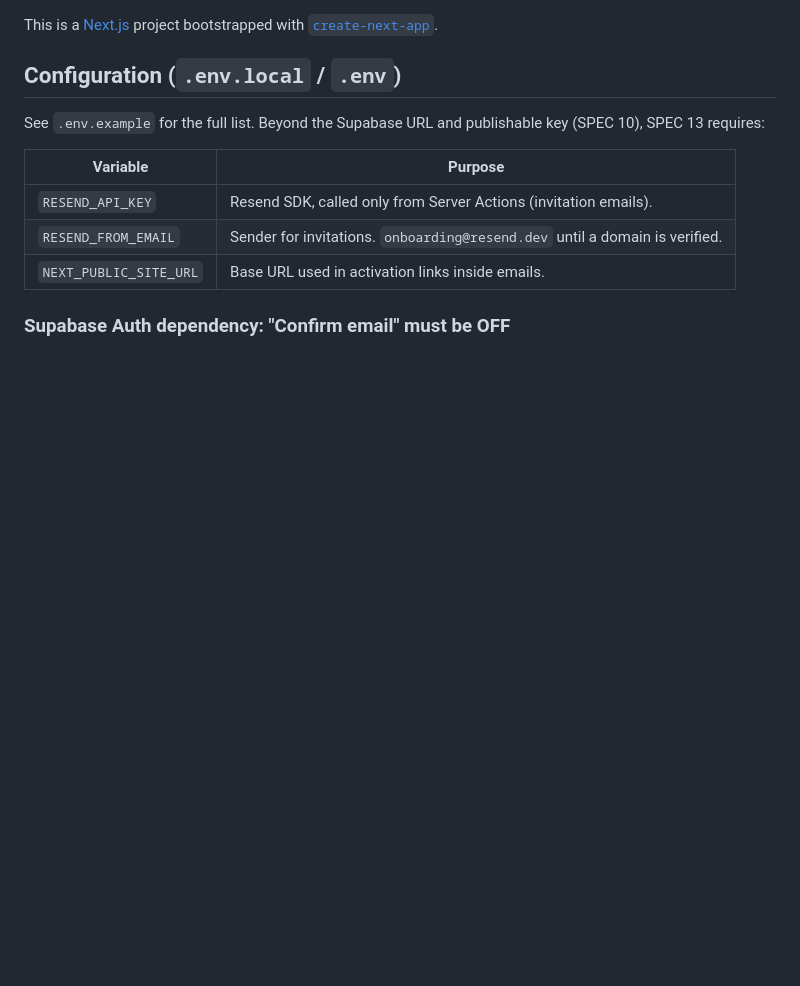
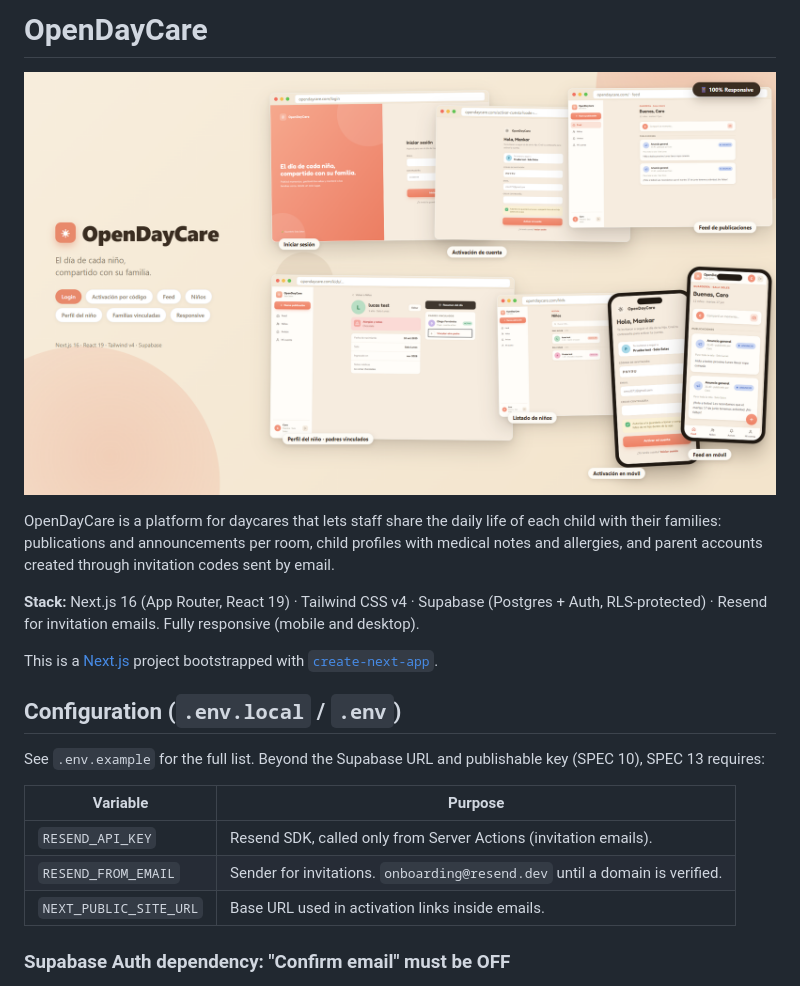
Before and after one commit to Carlos-MKR/open-daycare, a Markdown page: README.md, the part around the change. Rendered like a GitHub page; pictures changed too: references/opendaycare-hero-16x9.png (added); blank space fills up the shorter version.

Commit message:
fix: add missing mini-art image for README

```diff
--- a/README.md
+++ b/README.md
@@ -1,3 +1,11 @@
+# OpenDayCare
+
+![OpenDayCare](references/opendaycare-hero-16x9.png)
+
+OpenDayCare is a platform for daycares that lets staff share the daily life of each child with their families: publications and announcements per room, child profiles with medical notes and allergies, and parent accounts created through invitation codes sent by email.
+
+**Stack:** Next.js 16 (App Router, React 19) · Tailwind CSS v4 · Supabase (Postgres + Auth, RLS-protected) · Resend for invitation emails. Fully responsive (mobile and desktop).
+
 This is a [Next.js](https://nextjs.org) project bootstrapped with [`create-next-app`](https://nextjs.org/docs/app/api-reference/cli/create-next-app).
 
 ## Configuration (`.env.local` / `.env`)
```
Also changed, not shown: references/opendaycare-collage.png (added).
